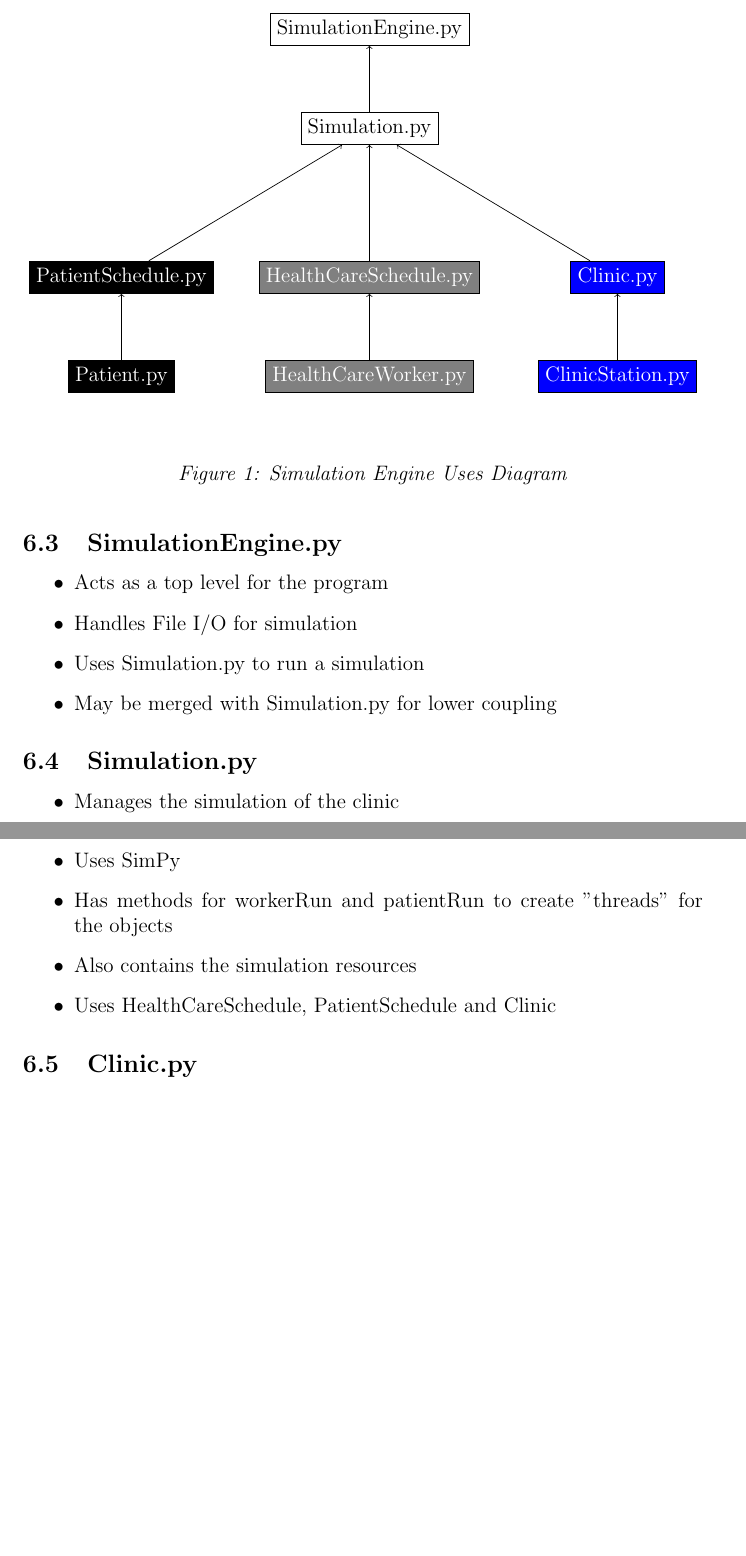
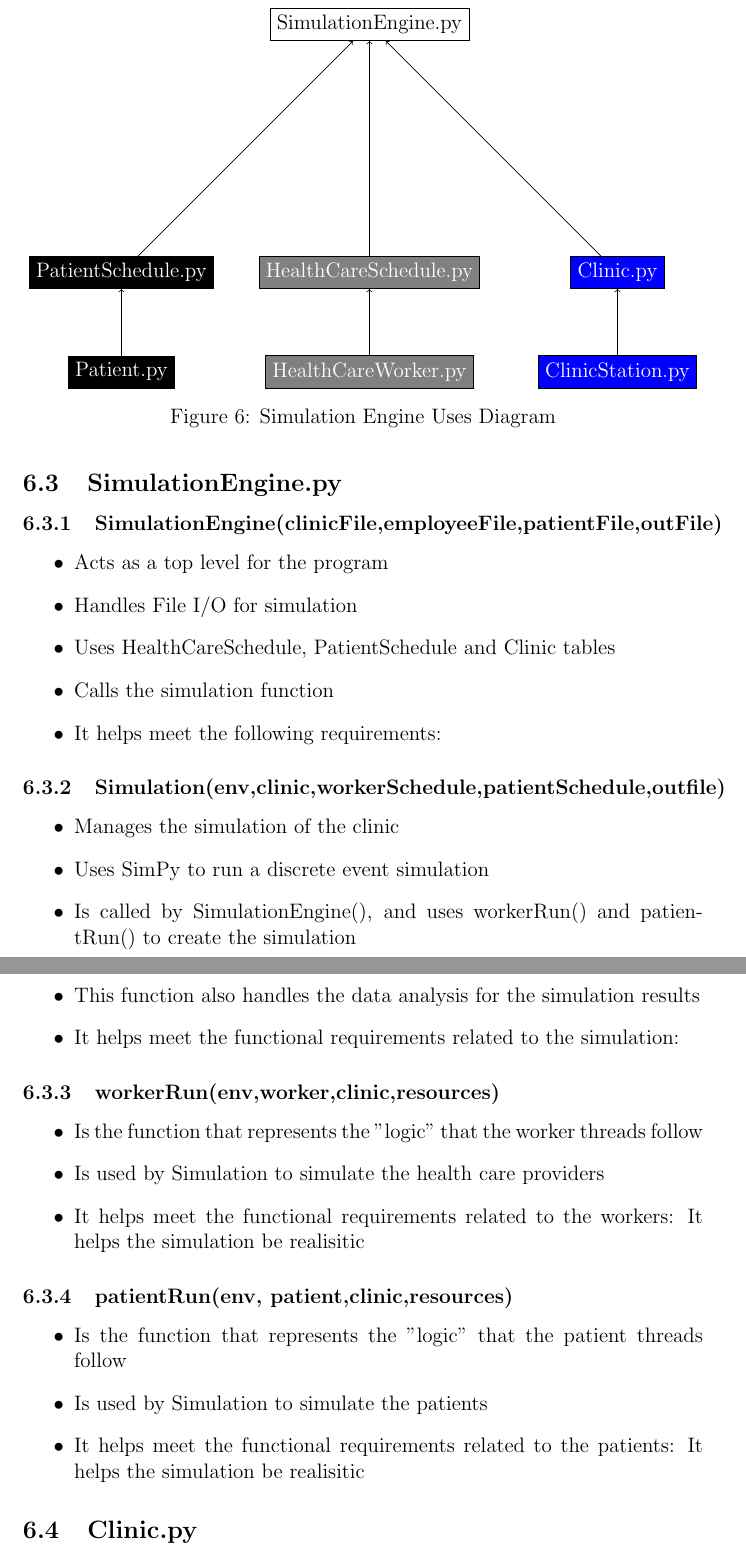
Before and after one commit to pheochromo/ClinicFlow, a LaTeX document (Docs/DesignDocument/Design document.tex): two parts of pages 14 and 15 of 18 before the commit and two parts of pages 17 and 18 of 22 after it, joined at a grey line, cut so that both start at the same text, the shorter picture padded with empty space. Compiled offline with pdfLaTeX.

Commit message:
updated design document

```diff
--- a/Docs/DesignDocument/Design document.tex
+++ b/Docs/DesignDocument/Design document.tex
@@ -244,8 +271,8 @@ Simpy is a Process-based discrete-event simulation framework which works with Py
 \centering
     \begin{tikzpicture}
     % Design of Simulation Engine
-    \node[draw] (SE) at (0,5) {SimulationEngine.py};
-    \node[draw] (SIM) at (0,3) {Simulation.py};
+    \node[draw] (SIM) at (0,5) {SimulationEngine.py};
+    %\node[draw] (SIM) at (0,3) {Simulation.py};
     \node[draw,fill=black,text=white] (PSC) at (-5,0) {PatientSchedule.py};
     \node[draw,fill=gray,text=white] (HSC) at (0,0) {HealthCareSchedule.py};
     \node[draw,fill=blue,text=white] (CLI) at (5,0) {Clinic.py};
@@ -253,34 +280,54 @@ Simpy is a Process-based discrete-event simulation framework which works with Py
     \node[draw,fill=gray,text=white] (HCW) at (0,-2) {HealthCareWorker.py};
     \node[draw,fill=blue,text=white] (CLM) at (5,-2) {ClinicStation.py};
 
-    \draw[->,draw=black] (SIM) to (SE);
+   % \draw[->,draw=black] (SIM) to (SE);
     \draw[->,draw=black] (CLI) to (SIM);
     \draw[->,draw=black] (PSC) to (SIM);
     \draw[->,draw=black] (HSC) to (SIM);
     \draw[->,draw=black] (PAT) to (PSC);
     \draw[->,draw=black] (HCW) to (HSC);
     \draw[->,draw=black] (CLM) to (CLI);
-    \node at (0.0, -4.0) {\textit{ Figure 1: Simulation Engine Uses Diagram}};
-
+   % \node at (0.0, -4.0) {\textit{ Figure 1: Simulation Engine Uses Diagram}};
     \end{tikzpicture}
+    \caption{Simulation Engine Uses Diagram}
 \end{figure}
 
 
 \subsection{SimulationEngine.py}
+\subsubsection{SimulationEngine(clinicFile,employeeFile,patientFile,outFile)}
 \begin{itemize}
 \item Acts as a top level for the program
 \item Handles File I/O for simulation
-\item Uses Simulation.py to run a simulation
-\item May be merged with Simulation.py for lower coupling
+\item Uses HealthCareSchedule, PatientSchedule and Clinic tables
+\item Calls the simulation function
+\item It helps meet the following requirements:
+%\item Manages the simulation of the clinic
+%\item Uses SimPy
+%\item Has methods for workerRun and patientRun to create "threads" for the objects
+%\item Also contains the simulation resources
+%\item Uses HealthCareSchedule, PatientSchedule and Clinic
 \end{itemize}
-
-\subsection{Simulation.py}
+\subsubsection{Simulation(env,clinic,workerSchedule,patientSchedule,outfile)}
 \begin{itemize}
 	\item Manages the simulation of the clinic
-\item Uses SimPy
-\item Has methods for workerRun and patientRun to create "threads" for the objects
-\item Also contains the simulation resources
-\item Uses HealthCareSchedule, PatientSchedule and Clinic
+	\item Uses SimPy to run a discrete event simulation
+	\item Is called by SimulationEngine(), and uses workerRun() and patientRun() to create the simulation
+	\item This function also handles the data analysis for the simulation results
+	\item It helps meet the functional requirements related to the simulation:
+\end{itemize}
+\subsubsection{workerRun(env,worker,clinic,resources)}
+\begin{itemize}
+	\item Is the function that represents the "logic" that the worker threads follow
+	\item Is used by Simulation to simulate the health care providers
+	\item It helps meet the functional requirements related to the workers:
+	It helps the simulation be realisitic
+\end{itemize}
+\subsubsection{patientRun(env, patient,clinic,resources)}
+\begin{itemize}
+	\item Is the function that represents the "logic" that the patient threads follow
+	\item Is used by Simulation to simulate the patients
+	\item It helps meet the functional requirements related to the patients:
+	It helps the simulation be realisitic
 \end{itemize}
 
 \subsection{Clinic.py}
```
Also changed, not shown: Docs/DesignDocument/Design document.pdf, Docs/DesignDocument/RadVariance.png (added), Docs/DesignDocument/RegistrationVariance.png (added), Docs/DesignDocument/ScheduledVersusActual.png (added), Docs/DesignDocument/Design document.tex (43 more changed lines). Lines whose indentation alone changed are shown as unchanged.
